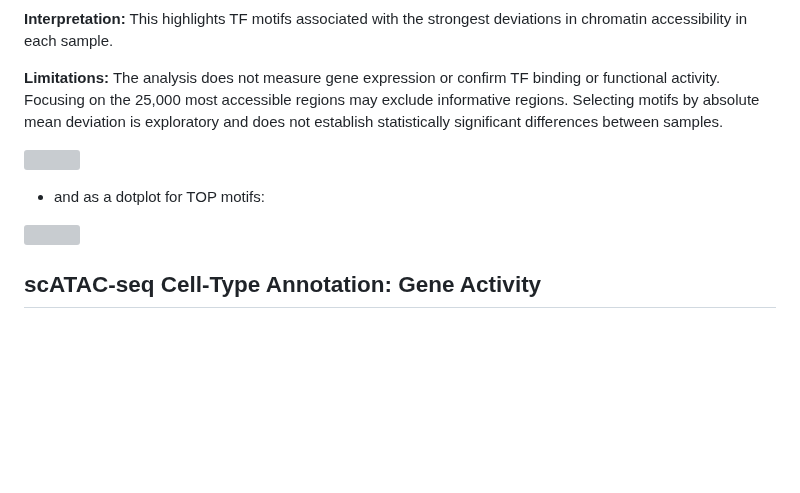
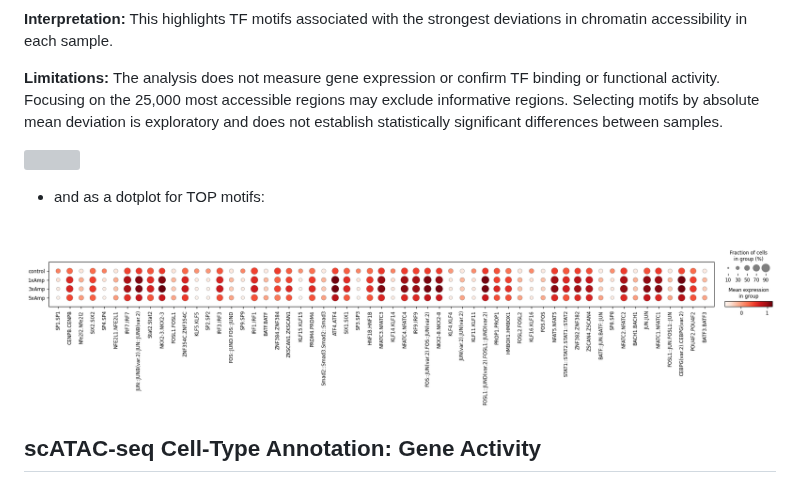
Before and after one commit to SherineAwad/mouse_scATAC_DigitTip, a Markdown page: README.md, the part around one of its changes. GitHub-like rendering; pictures changed too: figures/motifTFs_dotplot.png (added); blank space fills up the shorter version; grey boxes are pictures that could not be loaded.

```diff
--- a/README.md
+++ b/README.md
@@ -432,7 +432,7 @@ For each sample (control, 1xAmp, 3xAmp and 5xAmp):
 
 - and as a dotplot for TOP motifs:
 
-![](figures/topTFs_dotplot.png?v=3)
+![](figures/motifTFs_dotplot.png?v=3)
 
 ## scATAC-seq Cell-Type Annotation: Gene Activity
 
```
Also changed, not shown: other parts of README.md (+1 -1 lines), figures/motifTFS_clusterumap.png (added).
